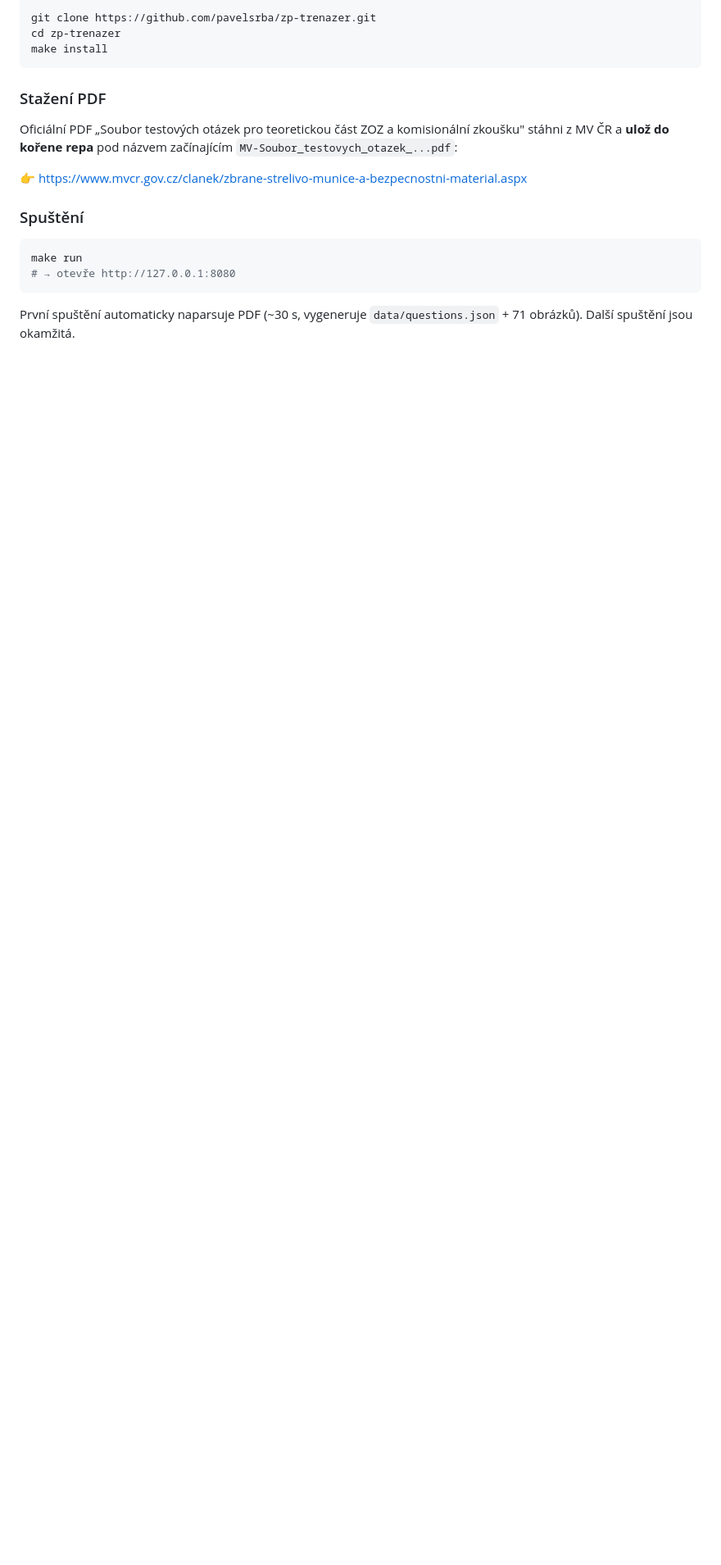
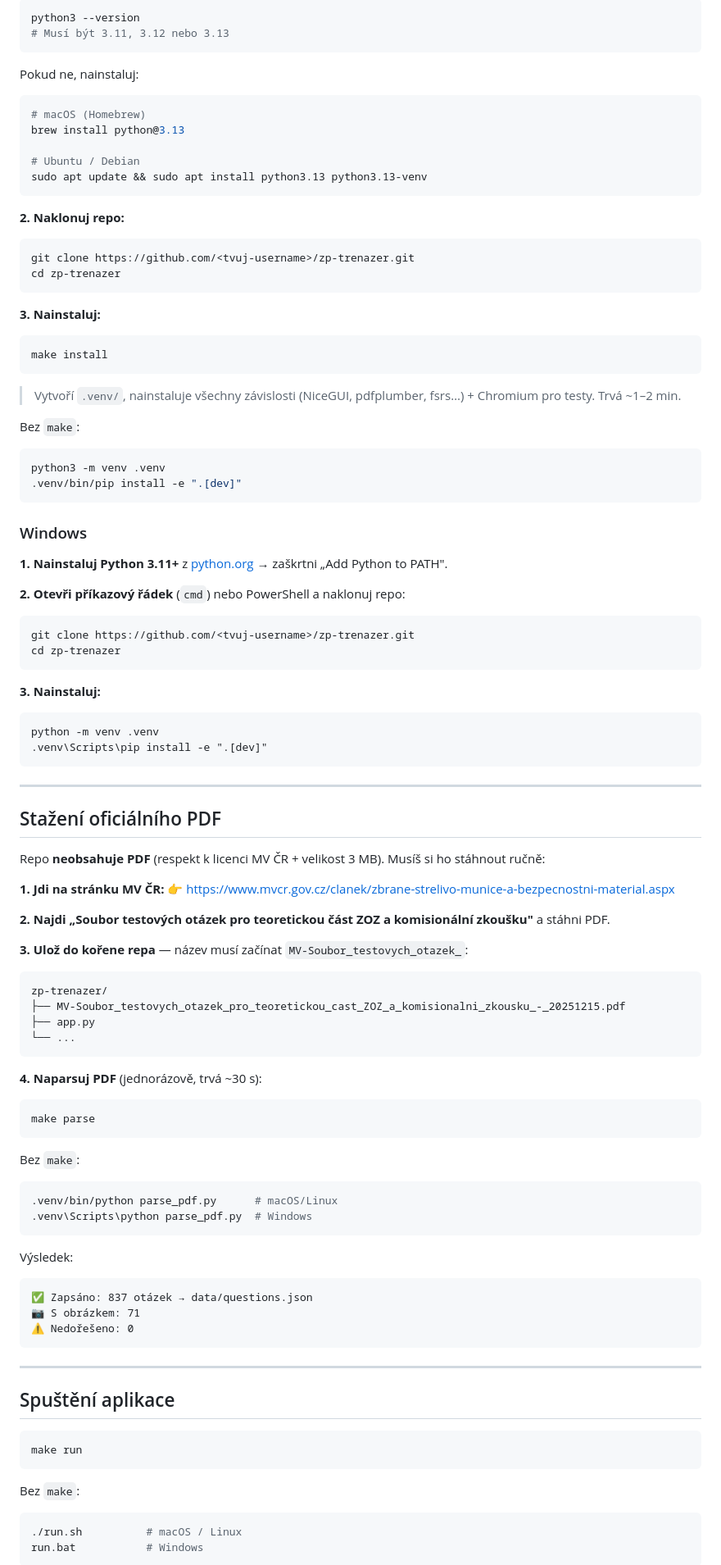
Before and after one commit to Srbino/pro-zbrojak, a Markdown page: README.md, the part around one of its changes. Shown at 82% size. Drawn GitHub-style; blank space fills up the shorter version.

````diff
--- a/README.md
+++ b/README.md
@@ -37,21 +59,99 @@ Načte oficiální PDF MV ČR (837 otázek, 71 s obrázkem), zorganizuje je do 6
 ```bash
-git clone https://github.com/pavelsrba/zp-trenazer.git
+python3 --version
+# Musí být 3.11, 3.12 nebo 3.13
+```
+
+Pokud ne, nainstaluj:
+```bash
+# macOS (Homebrew)
+brew install python@3.13
+
+# Ubuntu / Debian
+sudo apt update && sudo apt install python3.13 python3.13-venv
+```
+
+**2. Naklonuj repo:**
+```bash
+git clone https://github.com/<tvuj-username>/zp-trenazer.git
 cd zp-trenazer
+```
+
+**3. Nainstaluj:**
+```bash
 make install
 ```
+> Vytvoří `.venv/`, nainstaluje všechny závislosti (NiceGUI, pdfplumber, fsrs…) + Chromium pro testy. Trvá ~1–2 min.
 
-### Stažení PDF
+Bez `make`:
+```bash
+python3 -m venv .venv
+.venv/bin/pip install -e ".[dev]"
+```
 
-Oficiální PDF „Soubor testových otázek pro teoretickou část ZOZ a komisionální zkoušku" stáhni z MV ČR a **ulož do kořene repa** pod názvem začínajícím `MV-Soubor_testovych_otazek_...pdf`:
+### Windows
 
+**1. Nainstaluj Python 3.11+** z [python.org](https://www.python.org/downloads/) → zaškrtni „Add Python to PATH".
+
+**2. Otevři příkazový řádek** (`cmd`) nebo PowerShell a naklonuj repo:
+```cmd
+git clone https://github.com/<tvuj-username>/zp-trenazer.git
+cd zp-trenazer
+```
+
+**3. Nainstaluj:**
+```cmd
+python -m venv .venv
+.venv\Scripts\pip install -e ".[dev]"
+```
+
+---
+
+## Stažení oficiálního PDF
+
+Repo **neobsahuje PDF** (respekt k licenci MV ČR + velikost 3 MB). Musíš si ho stáhnout ručně:
+
+**1. Jdi na stránku MV ČR:**
 👉 https://www.mvcr.gov.cz/clanek/zbrane-strelivo-munice-a-bezpecnostni-material.aspx
 
-### Spuštění
+**2. Najdi „Soubor testových otázek pro teoretickou část ZOZ a komisionální zkoušku"** a stáhni PDF.
+
+**3. Ulož do kořene repa** — název musí začínat `MV-Soubor_testovych_otazek_`:
+```
+zp-trenazer/
+├── MV-Soubor_testovych_otazek_pro_teoretickou_cast_ZOZ_a_komisionalni_zkousku_-_20251215.pdf
+├── app.py
+└── ...
+```
+
+**4. Naparsuj PDF** (jednorázově, trvá ~30 s):
+```bash
+make parse
+```
+
+Bez `make`:
+```bash
+.venv/bin/python parse_pdf.py      # macOS/Linux
+.venv\Scripts\python parse_pdf.py  # Windows
+```
+
+Výsledek:
+```
+✅ Zapsáno: 837 otázek → data/questions.json
+📷 S obrázkem: 71
+⚠️ Nedořešeno: 0
+```
+
+---
+
+## Spuštění aplikace
 
 ```bash
 make run
-# → otevře http://127.0.0.1:8080
 ```
 
-První spuštění automaticky naparsuje PDF (~30 s, vygeneruje `data/questions.json` + 71 obrázků). Další spuštění jsou okamžitá.
+Bez `make`:
+```bash
+./run.sh          # macOS / Linux
+run.bat           # Windows
+```
 
````
Also changed, not shown: other parts of README.md (+154 -79 lines).
